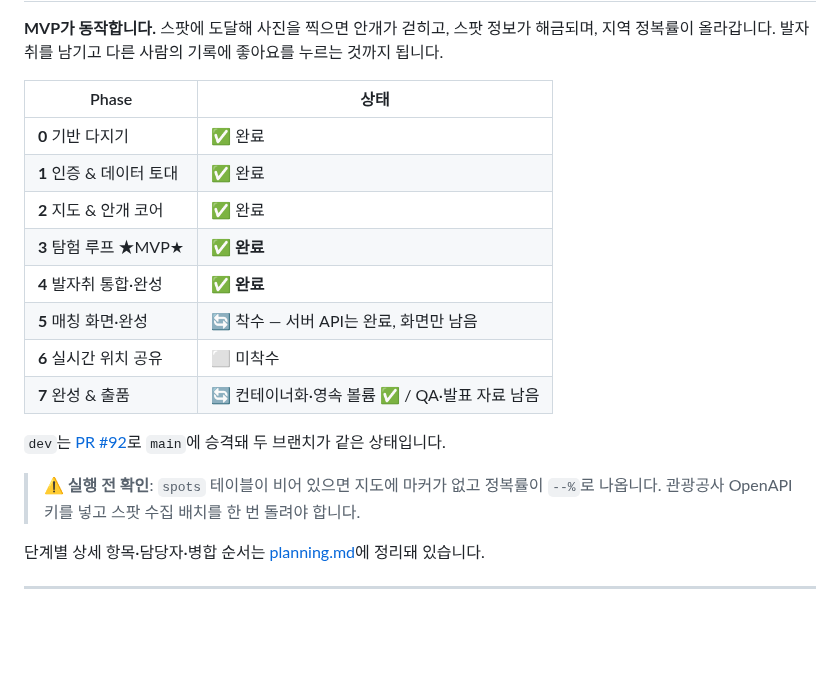
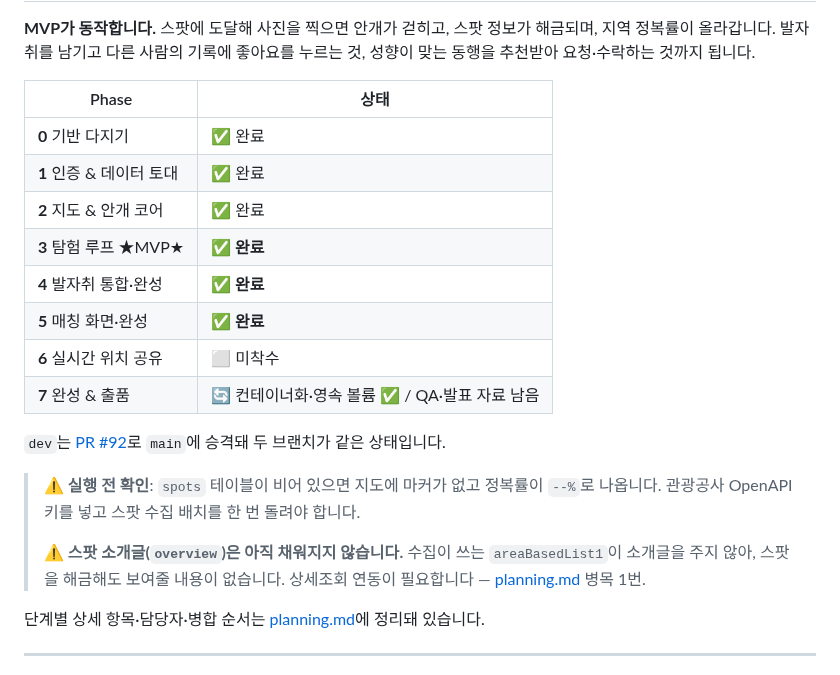
Before and after one commit to FogMap2026/FogApp, a Markdown page: README.md, the part around one of its changes. Drawn GitHub-style; blank space fills up the shorter version.

```diff
--- a/README.md
+++ b/README.md
@@ -249,6 +249,6 @@ cd app    && flutter test
 
 **MVP가 동작합니다.** 스팟에 도달해 사진을 찍으면 안개가 걷히고, 스팟 정보가 해금되며, 지역 정복률이 올라갑니다.
-발자취를 남기고 다른 사람의 기록에 좋아요를 누르는 것까지 됩니다.
+발자취를 남기고 다른 사람의 기록에 좋아요를 누르는 것, 성향이 맞는 동행을 추천받아 요청·수락하는 것까지 됩니다.
 
 | Phase | 상태 |
 |-------|------|
@@ -257,7 +257,7 @@ cd app    && flutter test
 | **2** 지도 & 안개 코어 | ✅ 완료 |
 | **3** 탐험 루프 ★MVP★ | ✅ **완료** |
 | **4** 발자취 통합·완성 | ✅ **완료** |
-| **5** 매칭 화면·완성 | 🔄 착수 — 서버 API는 완료, 화면만 남음 |
+| **5** 매칭 화면·완성 | ✅ **완료** |
 | **6** 실시간 위치 공유 | ⬜ 미착수 |
 | **7** 완성 & 출품 | 🔄 컨테이너화·영속 볼륨 ✅ / QA·발표 자료 남음 |
 
@@ -265,6 +265,9 @@ cd app    && flutter test
 
 > ⚠️ **실행 전 확인**: `spots` 테이블이 비어 있으면 지도에 마커가 없고 정복률이 `--%`로 나옵니다.
 > 관광공사 OpenAPI 키를 넣고 스팟 수집 배치를 한 번 돌려야 합니다.
+>
+> ⚠️ **스팟 소개글(`overview`)은 아직 채워지지 않습니다.** 수집이 쓰는 `areaBasedList1`이 소개글을
+> 주지 않아, 스팟을 해금해도 보여줄 내용이 없습니다. 상세조회 연동이 필요합니다 — [planning.md](planning.md) 병목 1번.
 
 단계별 상세 항목·담당자·병합 순서는 [planning.md](planning.md)에 정리돼 있습니다.
 
```
Also changed, not shown: other parts of README.md (+1 -1 lines), planning.md (+37 -16 lines).
